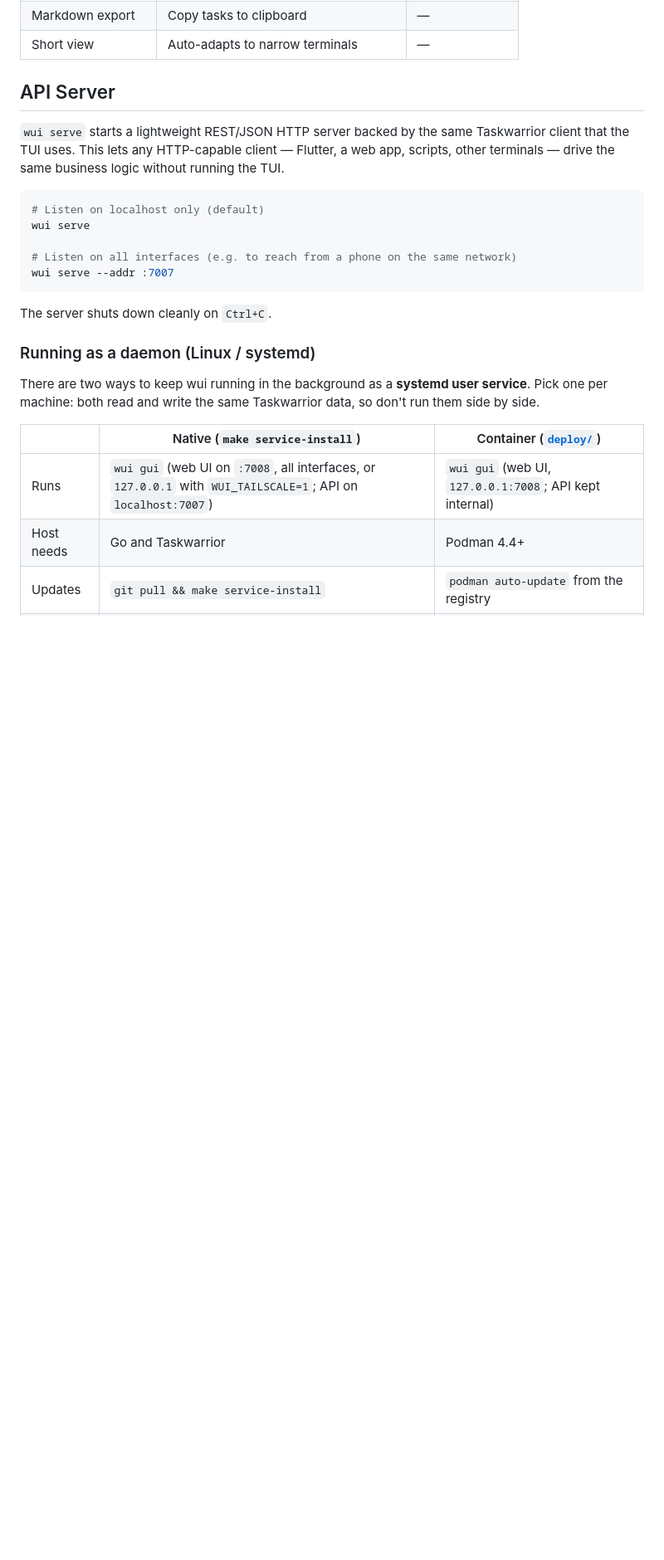
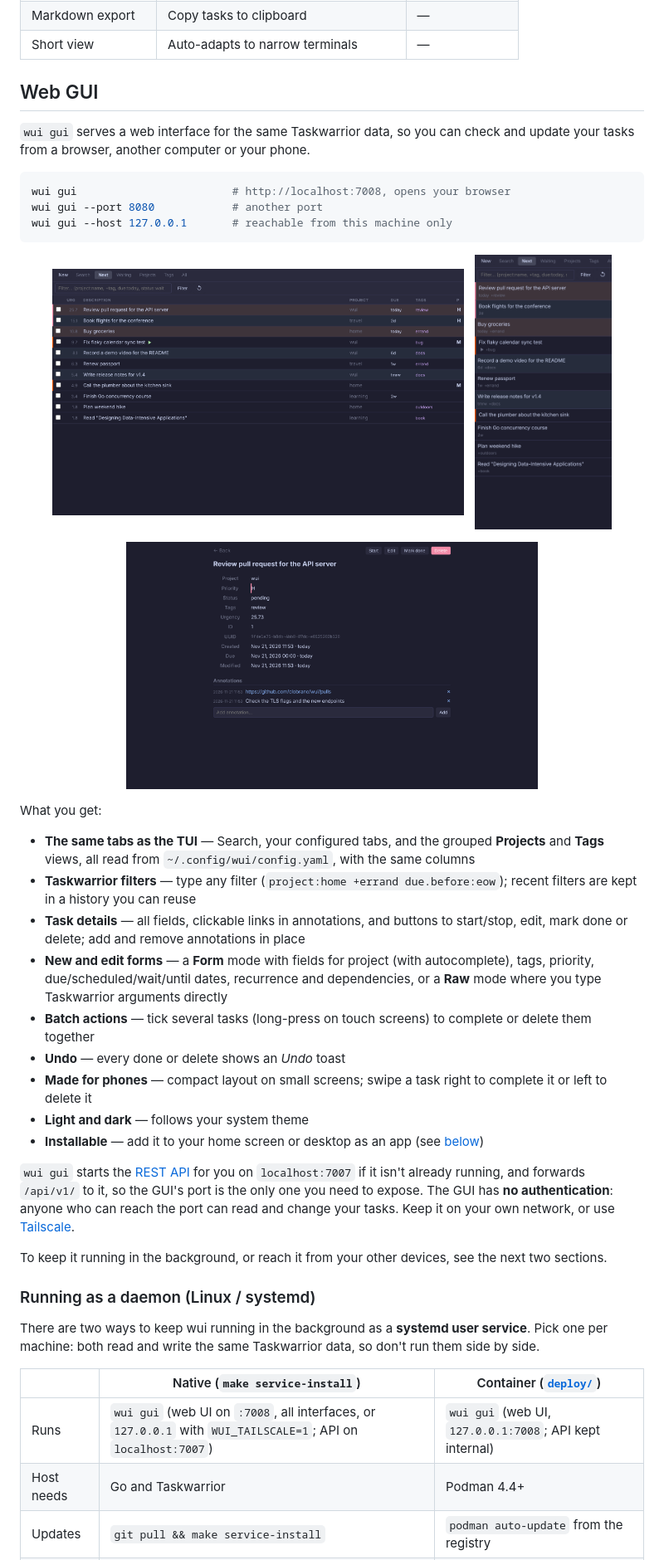
Before and after one commit to clobrano/wui, a Markdown page: README.md, the part around one of its changes. Shown at 83% size. Drawn GitHub-style; pictures changed too: docs/demo/gui-desktop.png (added), docs/demo/gui-detail.png (added), docs/demo/gui-mobile.png (added); blank space fills up the shorter version.

Commit message:
docs: add a VHS demo and a Web GUI section to the README
Record the TUI with VHS (docs/demo/wui.tape) on throwaway sample tasks
from docs/demo/seed.sh, and add `make demo` to re-record it. Add web
GUI screenshots (desktop, task details, phone) and a script to retake
them.

In the README, show the demo at the top and add a Web GUI section
describing what the GUI does, with the daemon and PWA sections moved
under it. Mention `wui gui` in the intro, features and quick start.

Co-Authored-By: Claude Opus 5.5 <noreply@anthropic.com>
Claude-Session: https://claude.ai/code/session_019iFnntzPh9MFLbahFpGP4S

````diff
--- a/README.md
+++ b/README.md
@@ -519,19 +529,40 @@ wui is inspired by [taskwarrior-tui](https://github.com/kdheepak/taskwarrior-tui
 | Markdown export | Copy tasks to clipboard | &mdash; |
 | Short view | Auto-adapts to narrow terminals | &mdash; |
 
-## API Server
+## Web GUI
 
-`wui serve` starts a lightweight REST/JSON HTTP server backed by the same Taskwarrior client that the TUI uses. This lets any HTTP-capable client — Flutter, a web app, scripts, other terminals — drive the same business logic without running the TUI.
+`wui gui` serves a web interface for the same Taskwarrior data, so you can check and update your tasks from a browser, another computer or your phone.
 
 ```bash
-# Listen on localhost only (default)
-wui serve
-
-# Listen on all interfaces (e.g. to reach from a phone on the same network)
-wui serve --addr :7007
+wui gui                        # http://localhost:7008, opens your browser
+wui gui --port 8080            # another port
+wui gui --host 127.0.0.1       # reachable from this machine only
 ```
 
-The server shuts down cleanly on `Ctrl+C`.
+<p align="center">
+  <img src="docs/demo/gui-desktop.png" alt="wui web GUI: task list" width="66%">
+  &nbsp;
+  <img src="docs/demo/gui-mobile.png" alt="wui web GUI on a phone" width="22%">
+</p>
+<p align="center">
+  <img src="docs/demo/gui-detail.png" alt="wui web GUI: task details with annotations" width="66%">
+</p>
+
+What you get:
+
+- **The same tabs as the TUI** &mdash; Search, your configured tabs, and the grouped **Projects** and **Tags** views, all read from `~/.config/wui/config.yaml`, with the same columns
+- **Taskwarrior filters** &mdash; type any filter (`project:home +errand due.before:eow`); recent filters are kept in a history you can reuse
+- **Task details** &mdash; all fields, clickable links in annotations, and buttons to start/stop, edit, mark done or delete; add and remove annotations in place
+- **New and edit forms** &mdash; a **Form** mode with fields for project (with autocomplete), tags, priority, due/scheduled/wait/until dates, recurrence and dependencies, or a **Raw** mode where you type Taskwarrior arguments directly
+- **Batch actions** &mdash; tick several tasks (long-press on touch screens) to complete or delete them together
+- **Undo** &mdash; every done or delete shows an *Undo* toast
+- **Made for phones** &mdash; compact layout on small screens; swipe a task right to complete it or left to delete it
+- **Light and dark** &mdash; follows your system theme
+- **Installable** &mdash; add it to your home screen or desktop as an app (see [below](#installing-the-web-gui-as-an-app-pwa))
+
+`wui gui` starts the [REST API](#api-server) for you on `localhost:7007` if it isn't already running, and forwards `/api/v1/` to it, so the GUI's port is the only one you need to expose. The GUI has **no authentication**: anyone who can reach the port can read and change your tasks. Keep it on your own network, or use [Tailscale](#secure-access-with-tailscale).
+
+To keep it running in the background, or reach it from your other devices, see the next two sections.
 
 ### Running as a daemon (Linux / systemd)
 
````
Also changed, not shown: other parts of README.md (+26 -2 lines), docs/demo/wui.gif (added), 4 other files.
